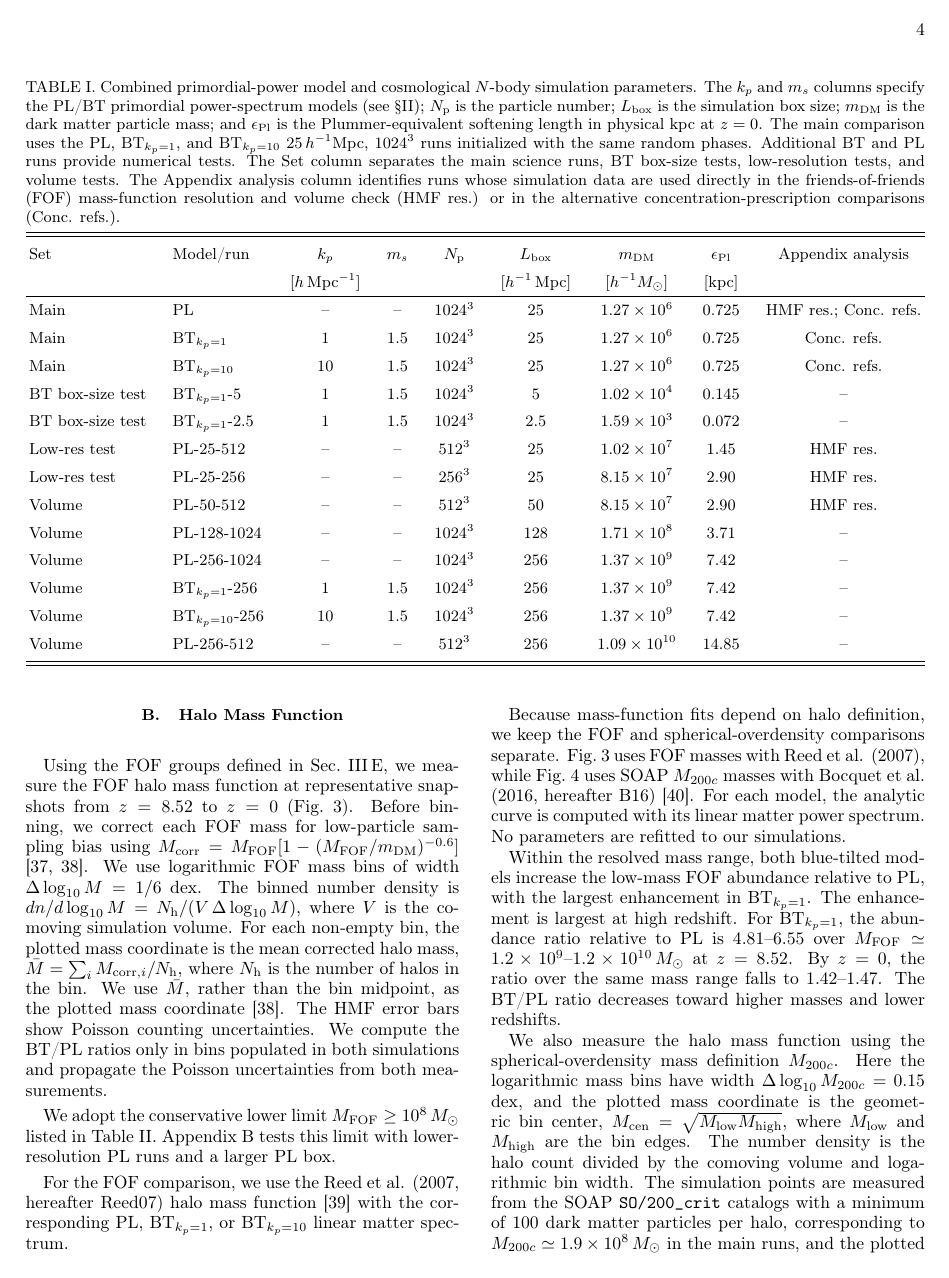
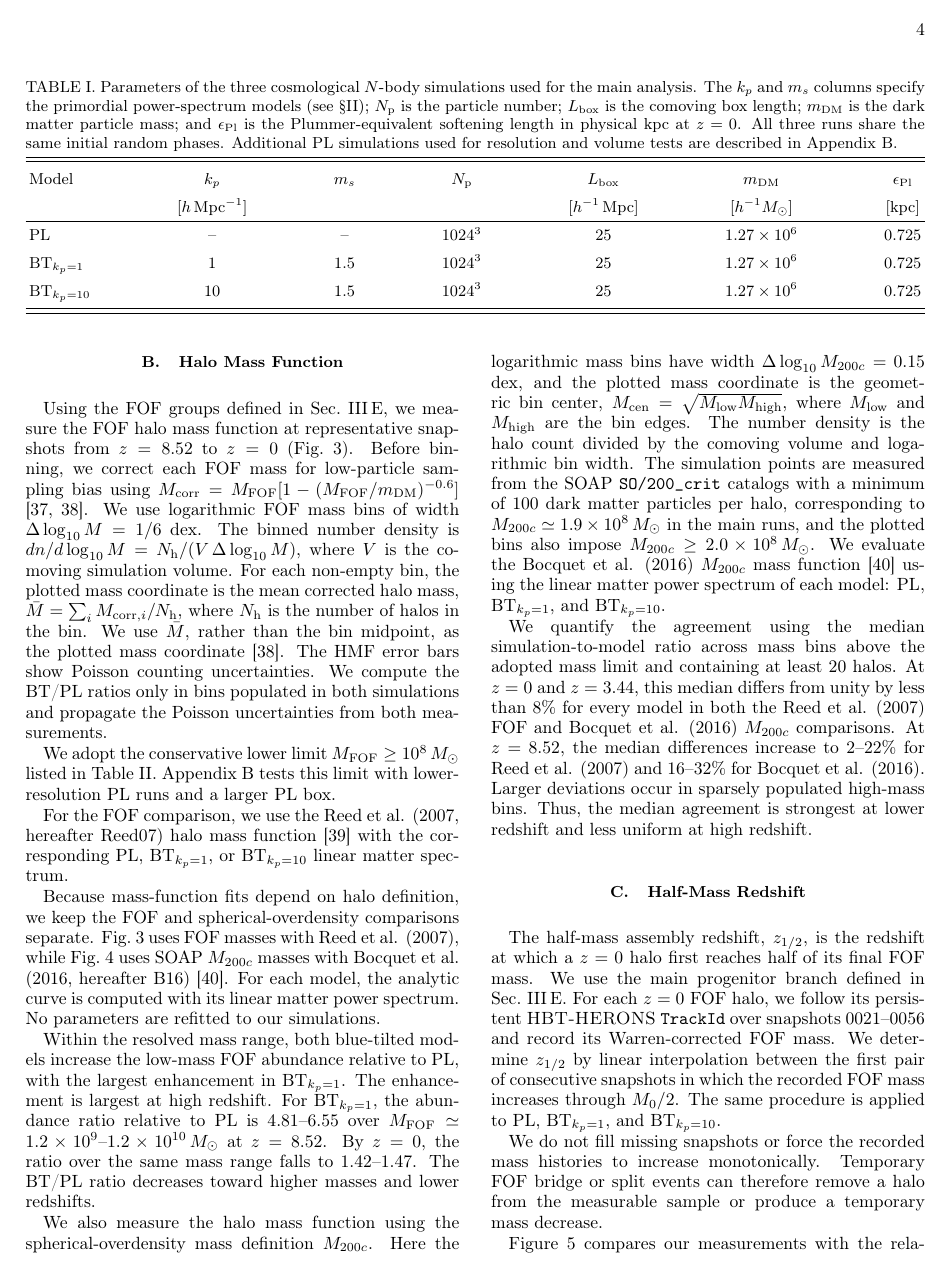
Before and after one commit to HainaHuang729/nonlinear-evolution-of-cosmological-structures-with-enhanced-primordial-power-spectrum, a LaTeX paper (main.tex): page 4 of 23. Compiled offline with pdfLaTeX.

Commit message:
Sync main-run simulation table and latest Overleaf comment cleanup

```diff
--- a/main.tex
+++ b/main.tex
@@ -214,28 +214,18 @@ PL denotes the standard power-law primordial spectrum. Both BT models have \(m_s
 
 
 \begin{table*}[t]
-\caption{Combined primordial-power model and cosmological \(N\)-body simulation parameters. The \(k_p\) and \(m_s\) columns specify the PL/BT primordial power-spectrum models (see \S\ref{sec:theory}); \(N_{\rm p}\) is the particle number; \(L_{\rm box}\) is the simulation box size; \(m_{\rm DM}\) is the dark matter particle mass; and \(\epsilon_{\rm Pl}\) is the Plummer-equivalent softening length in physical kpc at \(z=0\). The main comparison uses the PL, \BTKPone{}, and \BTKPten{} \(25\,h^{-1}{\rm Mpc}\), \(1024^3\) runs initialized with the same random phases. Additional BT and PL runs provide numerical tests. The Set column separates the main science runs, BT box-size tests, low-resolution tests, and volume tests. The Appendix analysis column identifies runs whose simulation data are used directly in the friends-of-friends (FOF) mass-function resolution and volume check (HMF res.) or in the alternative concentration-prescription comparisons (Conc. refs.).}
+\caption{Parameters of the three cosmological \(N\)-body simulations used for the main analysis. The \(k_p\) and \(m_s\) columns specify the primordial power-spectrum models (see \S\ref{sec:theory}); \(N_{\rm p}\) is the particle number; \(L_{\rm box}\) is the comoving box length; \(m_{\rm DM}\) is the dark matter particle mass; and \(\epsilon_{\rm Pl}\) is the Plummer-equivalent softening length in physical kpc at \(z=0\). All three runs share the same initial random phases. Additional PL simulations used for resolution and volume tests are described in Appendix~\ref{app:fof_hmf_resolution}.}
 \label{tab:simulation_parameters}
 \label{tab:Params_all_models}
 \centering
 \begin{ruledtabular}
-\begin{tabular}{llccccccc}
-Set & Model/run & \(k_p\) & \(m_s\) & \(N_{\rm p}\) & \(L_{\rm box}\) & \(m_{\rm DM}\) & \(\epsilon_{\rm Pl}\) & Appendix analysis \\
- & & \([h\,{\rm Mpc}^{-1}]\) & & & \([h^{-1}\,{\rm Mpc}]\) & \([h^{-1}M_\odot]\) & \([{\rm kpc}]\) & \\
+\begin{tabular}{lcccccc}
+Model & \(k_p\) & \(m_s\) & \(N_{\rm p}\) & \(L_{\rm box}\) & \(m_{\rm DM}\) & \(\epsilon_{\rm Pl}\) \\
+ & \([h\,{\rm Mpc}^{-1}]\) & & & \([h^{-1}\,{\rm Mpc}]\) & \([h^{-1}M_\odot]\) & \([{\rm kpc}]\) \\
 \colrule
-Main & PL & -- & -- & \(1024^3\) & 25 & \(1.27\times 10^6\) & 0.725 & HMF res.; Conc. refs. \\
-Main & \BTKPone{} & 1 & 1.5 & \(1024^3\) & 25 & \(1.27\times 10^6\) & 0.725 & Conc. refs. \\
-Main & \BTKPten{} & 10 & 1.5 & \(1024^3\) & 25 & \(1.27\times 10^6\) & 0.725 & Conc. refs. \\
-BT box-size test & \BTKPone{}-5 & 1 & 1.5 & \(1024^3\) & 5 & \(1.02\times 10^4\) & 0.145 & -- \\
-BT box-size test & \BTKPone{}-2.5 & 1 & 1.5 & \(1024^3\) & 2.5 & \(1.59\times 10^3\) & 0.072 & -- \\
-Low-res test & PL-25-512 & -- & -- & \(512^3\) & 25 & \(1.02\times 10^7\) & 1.45 & HMF res. \\
-Low-res test & PL-25-256 & -- & -- & \(256^3\) & 25 & \(8.15\times 10^7\) & 2.90 & HMF res. \\
-Volume & PL-50-512 & -- & -- & \(512^3\) & 50 & \(8.15\times 10^7\) & 2.90 & HMF res. \\
-Volume & PL-128-1024 & -- & -- & \(1024^3\) & 128 & \(1.71\times 10^8\) & 3.71 & -- \\
-Volume & PL-256-1024 & -- & -- & \(1024^3\) & 256 & \(1.37\times 10^9\) & 7.42 & -- \\
-Volume & \BTKPone{}-256 & 1 & 1.5 & \(1024^3\) & 256 & \(1.37\times 10^9\) & 7.42 & -- \\
-Volume & \BTKPten{}-256 & 10 & 1.5 & \(1024^3\) & 256 & \(1.37\times 10^9\) & 7.42 & -- \\
-Volume & PL-256-512 & -- & -- & \(512^3\) & 256 & \(1.09\times 10^{10}\) & 14.85 & -- \\
+PL & -- & -- & \(1024^3\) & 25 & \(1.27\times 10^6\) & 0.725 \\
+\BTKPone{} & 1 & 1.5 & \(1024^3\) & 25 & \(1.27\times 10^6\) & 0.725 \\
+\BTKPten{} & 10 & 1.5 & \(1024^3\) & 25 & \(1.27\times 10^6\) & 0.725 \\
 \end{tabular}
 \end{ruledtabular}
 \end{table*}
```
Also changed, not shown: reviewer_comments_record.md (+12 -0 lines), main.tex (6 more changed lines).
